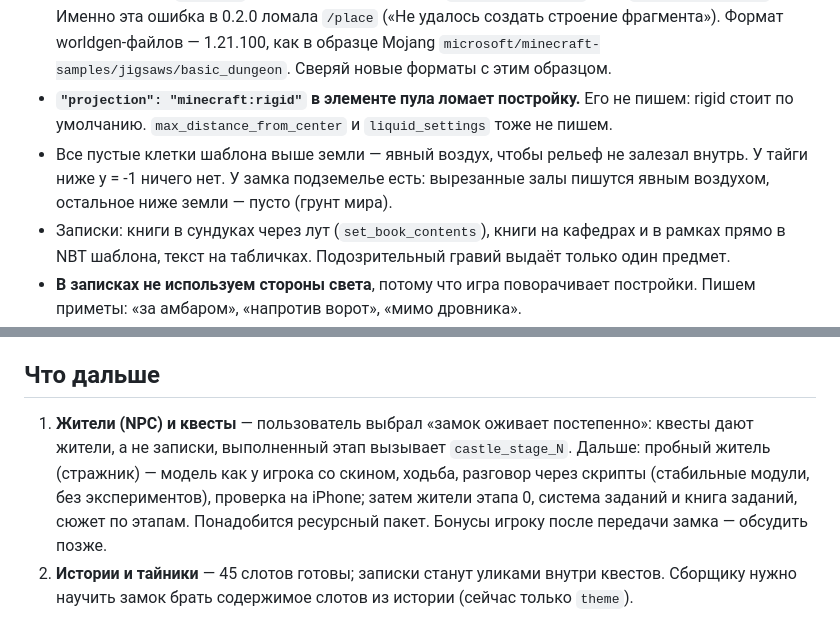
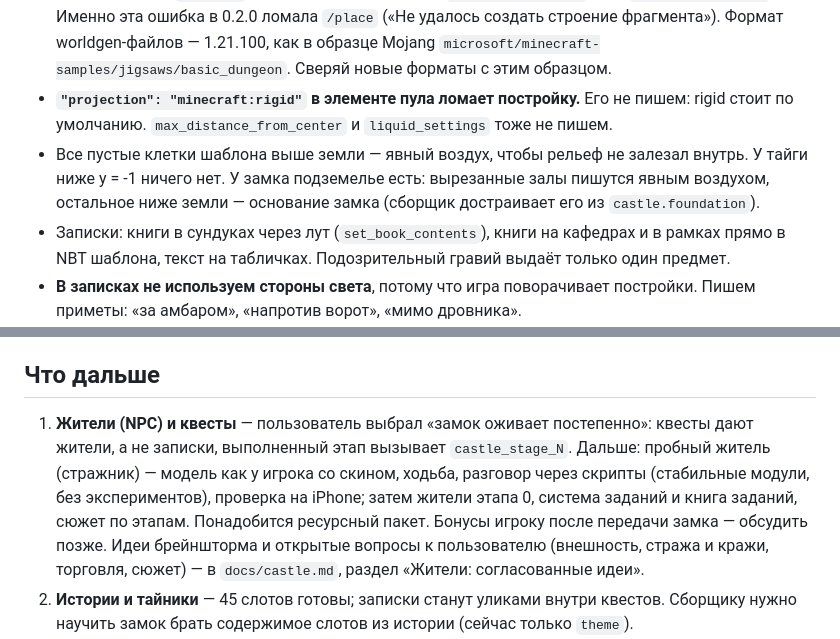
Before and after one commit to slattstoner/AbonedCastle-, a Markdown page: CLAUDE.md, 2 parts joined by grey strips. Rendered like a GitHub page.

```diff
--- a/CLAUDE.md
+++ b/CLAUDE.md
@@ -46,7 +46,7 @@ node tools/build.js        # → build/AbandonedCastle_BP и dist/AbandonedCastl
 - Дальний тайник — отдельный кусок `structures/acastle/taiga/trail/<id>_<story>` с `projection: minecraft:terrain_matching`. Он цепляется jigsaw-блоком к якорю на краю двора.
 - **Важно:** в пулах `location` пишется путём к файлу — `acastle/taiga/...`, **а не** `acastle:taiga/...`. Именно эта ошибка в 0.2.0 ломала `/place` («Не удалось создать строение фрагмента»). Формат worldgen-файлов — 1.21.100, как в образце Mojang `microsoft/minecraft-samples/jigsaws/basic_dungeon`. Сверяй новые форматы с этим образцом.
 - **`"projection": "minecraft:rigid"` в элементе пула ломает постройку.** Его не пишем: rigid стоит по умолчанию. `max_distance_from_center` и `liquid_settings` тоже не пишем.
-- Все пустые клетки шаблона выше земли — явный воздух, чтобы рельеф не залезал внутрь. У тайги ниже y = -1 ничего нет. У замка подземелье есть: вырезанные залы пишутся явным воздухом, остальное ниже земли — пусто (грунт мира).
+- Все пустые клетки шаблона выше земли — явный воздух, чтобы рельеф не залезал внутрь. У тайги ниже y = -1 ничего нет. У замка подземелье есть: вырезанные залы пишутся явным воздухом, остальное ниже земли — основание замка (сборщик достраивает его из `castle.foundation`).
 - Записки: книги в сундуках через лут (`set_book_contents`), книги на кафедрах и в рамках прямо в NBT шаблона, текст на табличках. Подозрительный гравий выдаёт только один предмет.
 - **В записках не используем стороны света**, потому что игра поворачивает постройки. Пишем приметы: «за амбаром», «напротив ворот», «мимо дровника».
 - Пространство имён — `acastle`. Команды для теста: `/place structure acastle:hut_living`, `/locate structure acastle:hut_living`, `/locate biome minecraft:taiga` (биомы с префиксом `minecraft:`). Замок: `/function castle`.
@@ -75,7 +75,7 @@ node tools/build.js        # → build/AbandonedCastle_BP и dist/AbandonedCastl
 
 ## Что дальше
 
-1. **Жители (NPC) и квесты** — пользователь выбрал «замок оживает постепенно»: квесты дают жители, а не записки, выполненный этап вызывает `castle_stage_N`. Дальше: пробный житель (стражник) — модель как у игрока со скином, ходьба, разговор через скрипты (стабильные модули, без экспериментов), проверка на iPhone; затем жители этапа 0, система заданий и книга заданий, сюжет по этапам. Понадобится ресурсный пакет. Бонусы игроку после передачи замка — обсудить позже.
+1. **Жители (NPC) и квесты** — пользователь выбрал «замок оживает постепенно»: квесты дают жители, а не записки, выполненный этап вызывает `castle_stage_N`. Дальше: пробный житель (стражник) — модель как у игрока со скином, ходьба, разговор через скрипты (стабильные модули, без экспериментов), проверка на iPhone; затем жители этапа 0, система заданий и книга заданий, сюжет по этапам. Понадобится ресурсный пакет. Бонусы игроку после передачи замка — обсудить позже. Идеи брейншторма и открытые вопросы к пользователю (внешность, стража и кражи, торговля, сюжет) — в `docs/castle.md`, раздел «Жители: согласованные идеи».
 2. **Истории и тайники** — 45 слотов готовы; записки станут уликами внутри квестов. Сборщику нужно научить замок брать содержимое слотов из истории (сейчас только `theme`).
 3. Дверь-шкаф на поршнях в тайное хранилище библиотеки (сейчас полку надо разбить).
 4. Естественная генерация замка (с упадком и «сердцем замка») (jigsaw из кусков ≤ 64×64, ровное место, очень редко).
```
Also changed, not shown: docs/castle.md (+21 -0 lines).
